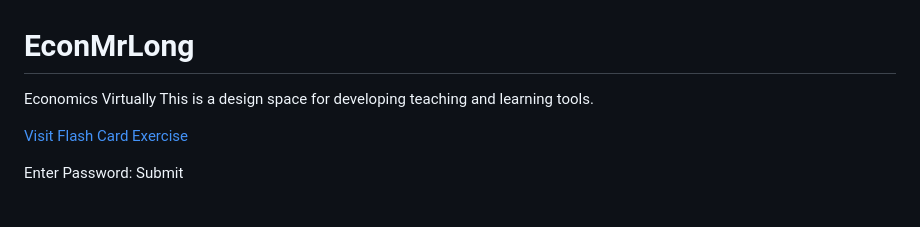
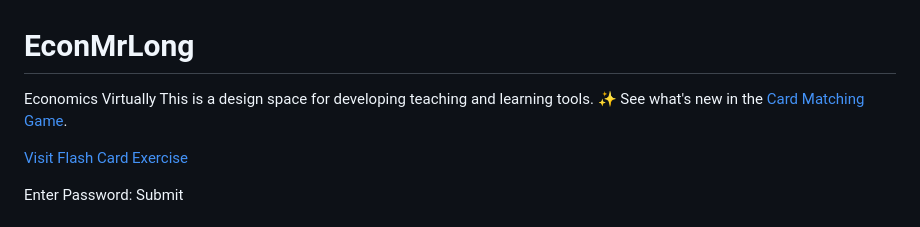
Before and after one commit to mathemountai/EconMrLong, a Markdown page: README.md, the part around the change. Drawn GitHub-style.

Commit message:
Update README.md
Signed-off-by: mathemountai <mathemountain@gmail.com>

```diff
--- a/README.md
+++ b/README.md
@@ -1,6 +1,8 @@
 # EconMrLong
 Economics Virtually
 This is a design space for developing teaching and learning tools.
+:sparkles: See what's new in the [
+Card Matching Game](flashmatch).
 <html lang="en">
 
 <a href="[https://www.example.com](https://github.com/mathemountai/EconMrLong/blob/FlashCards/Flash)">Visit Flash Card Exercise</a>
```
